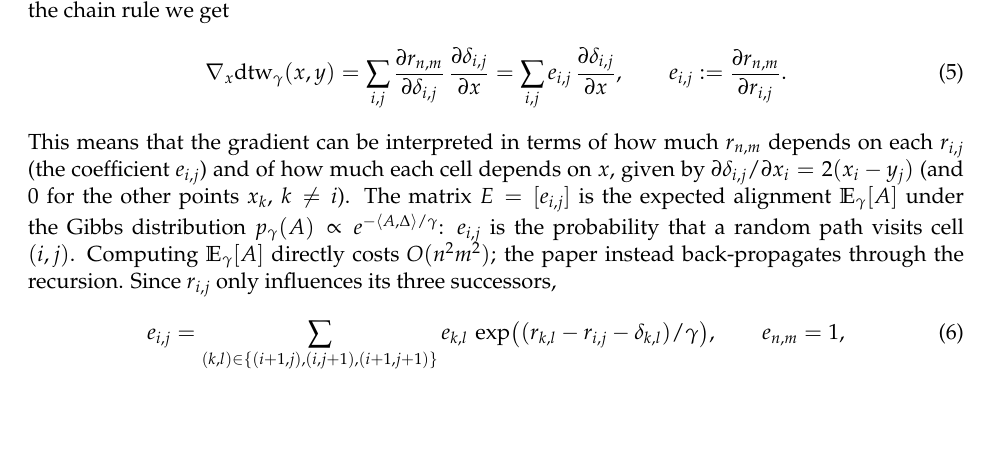
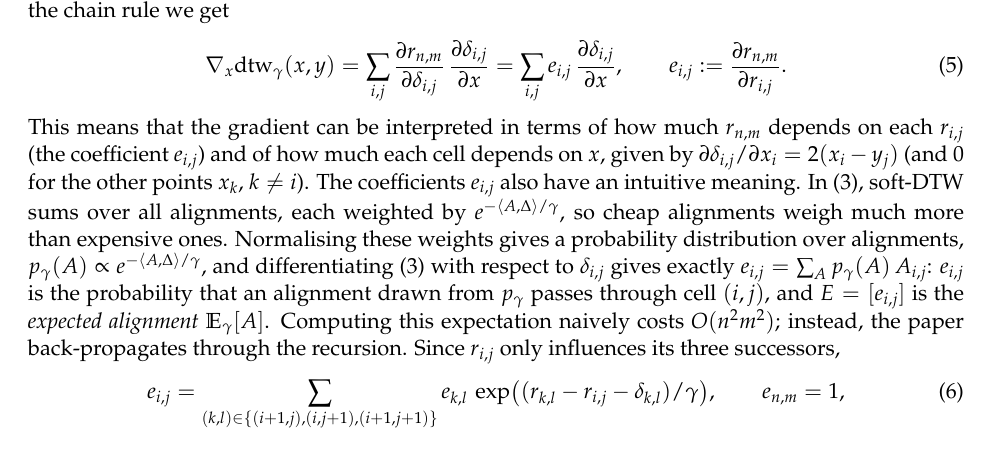
Before and after one commit to PabloAlmendralejo/MVA, a LaTeX document (report/main.tex): part of page 2 of 9, cut so that both start at the same text. Compiled offline with pdfLaTeX.

Commit message:
Method: introduce the expected-alignment interpretation intuitively, with its origin

```diff
--- a/report/main.tex
+++ b/report/main.tex
@@ -67,7 +67,7 @@ We want to understand how much $r_{n,m}=\sdtw(x,y)$ changes if we change the ser
 \begin{equation}
 \nabla_x\sdtw(x,y)=\sum_{i,j}\frac{\partial r_{n,m}}{\partial \delta_{i,j}}\,\frac{\partial \delta_{i,j}}{\partial x}=\sum_{i,j}e_{i,j}\,\frac{\partial \delta_{i,j}}{\partial x},\qquad e_{i,j}:=\frac{\partial r_{n,m}}{\partial r_{i,j}} .
 \end{equation}
-This means that the gradient can be interpreted in terms of how much $r_{n,m}$ depends on each $r_{i,j}$ (the coefficient $e_{i,j}$) and of how much each cell depends on $x$, given by $\partial\delta_{i,j}/\partial x_i=2(x_i-y_j)$ (and $0$ for the other points $x_k$, $k\neq i$). The matrix $E=[e_{i,j}]$ is the expected alignment $\mathbb E_\gamma[A]$ under the Gibbs distribution $p_\gamma(A)\propto e^{-\langle A,\Delta\rangle/\gamma}$: $e_{i,j}$ is the probability that a random path visits cell $(i,j)$. Computing $\mathbb E_\gamma[A]$ directly costs $O(n^2m^2)$; the paper instead back-propagates through the recursion. Since $r_{i,j}$ only influences its three successors,
+This means that the gradient can be interpreted in terms of how much $r_{n,m}$ depends on each $r_{i,j}$ (the coefficient $e_{i,j}$) and of how much each cell depends on $x$, given by $\partial\delta_{i,j}/\partial x_i=2(x_i-y_j)$ (and $0$ for the other points $x_k$, $k\neq i$). The coefficients $e_{i,j}$ also have an intuitive meaning. In (3), soft-DTW sums over all alignments, each weighted by $e^{-\langle A,\Delta\rangle/\gamma}$, so cheap alignments weigh much more than expensive ones. Normalising these weights gives a probability distribution over alignments, $p_\gamma(A)\propto e^{-\langle A,\Delta\rangle/\gamma}$, and differentiating (3) with respect to $\delta_{i,j}$ gives exactly $e_{i,j}=\sum_A p_\gamma(A)\,A_{i,j}$: $e_{i,j}$ is the probability that an alignment drawn from $p_\gamma$ passes through cell $(i,j)$, and $E=[e_{i,j}]$ is the \emph{expected alignment} $\mathbb E_\gamma[A]$. Computing this expectation naively costs $O(n^2m^2)$; instead, the paper back-propagates through the recursion. Since $r_{i,j}$ only influences its three successors,
 \begin{equation}
 e_{i,j}=\sum_{(k,l)\in\{(i+1,j),(i,j+1),(i+1,j+1)\}} e_{k,l}\,\exp\!\big((r_{k,l}-r_{i,j}-\delta_{k,l})/\gamma\big),\qquad e_{n,m}=1,
 \end{equation}
```
Also changed, not shown: report/main.pdf.
